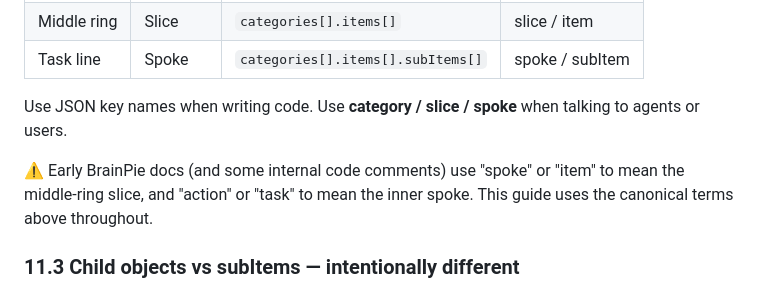
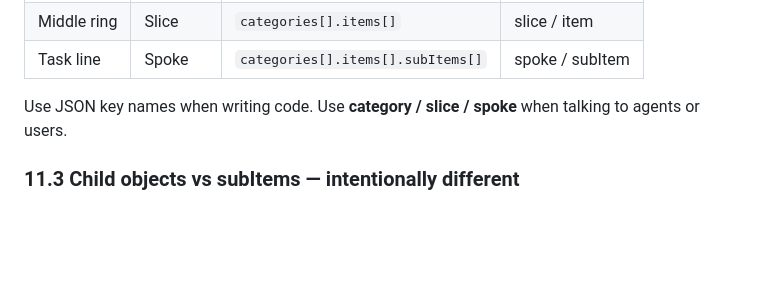
Before and after one commit to ryanthegecko/brain-pie, a Markdown page: AGENTS.md, the part around the change. Drawn GitHub-style; blank space fills up the shorter version.

Commit message:
docs(AGENTS): remove old-terminology caveat — codebase is consistent
Co-Authored-By: Claude Sonnet 4.6 <noreply@anthropic.com>

```diff
--- a/AGENTS.md
+++ b/AGENTS.md
@@ -546,8 +546,6 @@ Three naming conventions exist in parallel. This is the canonical mapping:
 
 Use JSON key names when writing code. Use **category / slice / spoke** when talking to agents or users.
 
-⚠️ Early BrainPie docs (and some internal code comments) use "spoke" or "item" to mean the middle-ring slice, and "action" or "task" to mean the inner spoke. This guide uses the canonical terms above throughout.
-
 ### 11.3 Child objects vs subItems — intentionally different
 
 Children of a `list` subItem are deliberately simpler than top-level subItems — they have no `type`, no `notes`, and `recurrence` sits directly on the object rather than inside `metadata`. This is intentional; children are lightweight checklist steps, not full task nodes. Do not add `type` or `metadata` to children when writing.
```
